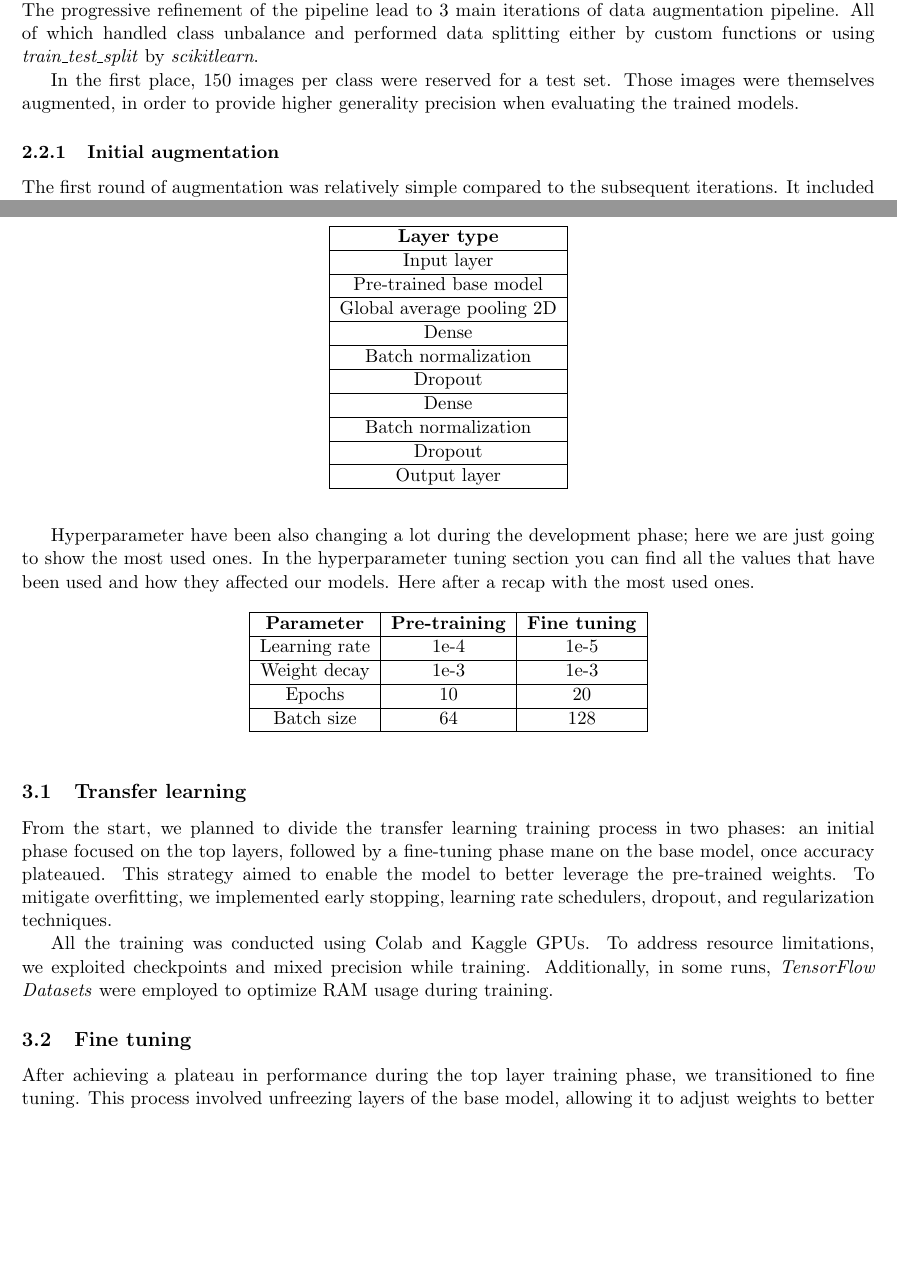
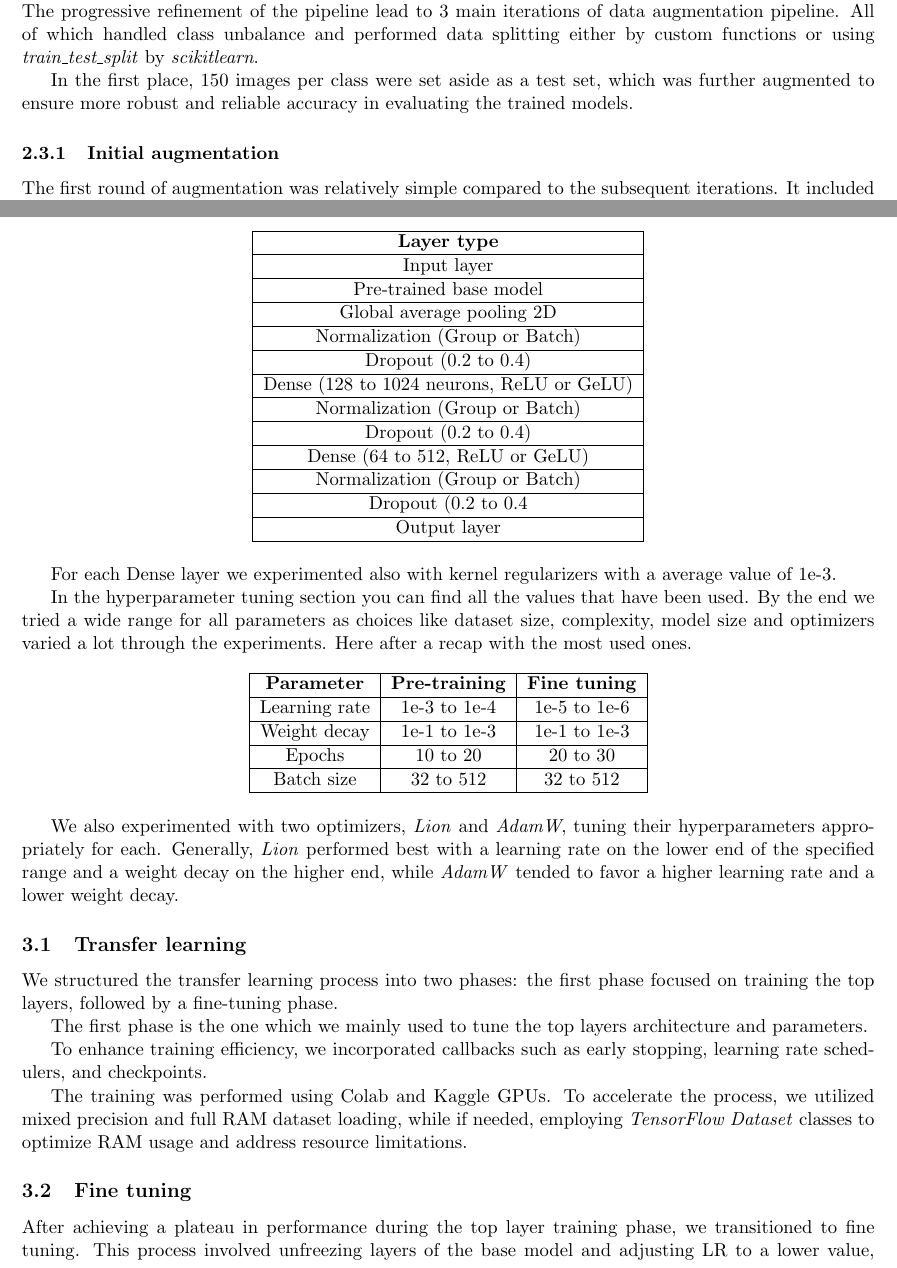
Before and after one commit to Lolleeee/Neural-Network-November, a LaTeX document (docs/report1.tex): two parts of pages 2 and 4 of 5 before the commit and two parts of pages 2 and 4 of 6 after it, joined at a grey line, cut so that both start at the same text, the shorter picture padded with empty space. Compiled offline with pdfLaTeX.

Commit message:
Edited: Tables of overview models, adjusted terminology and added precisations until Final model

```diff
--- a/docs/report1.tex
+++ b/docs/report1.tex
@@ -123,8 +128,7 @@ Data augmentation has been a paramount stage which influenced greatly the perfor
 The progressive refinement of the pipeline lead to 3 main iterations of data augmentation pipeline.
 All of which handled class unbalance and performed data splitting either by custom functions or using \textit{train\_test\_split} by \textit{scikit\-learn}.
 
-In the first place, 150 images per class were reserved for a test set.
-Those images were themselves augmented, in order to provide higher generality precision when evaluating the trained models.
+In the first place, 150 images per class were set aside as a test set, which was further augmented to ensure more robust and reliable accuracy in evaluating the trained models.
 
 \subsubsection{Initial augmentation}
 
@@ -207,18 +215,20 @@ Overall, while the specific structures varied slightly between attempts, the cor
         Input layer \\ \hline
         Pre-trained base model \\ \hline
         Global average pooling 2D \\ \hline
-        Dense \\ \hline
-        Batch normalization \\ \hline
-        Dropout \\ \hline
-        Dense \\ \hline
-        Batch normalization \\ \hline
-        Dropout \\ \hline
+        Normalization (Group or Batch) \\ \hline
+        Dropout (0.2 to 0.4) \\ \hline
+        Dense (128 to 1024 neurons, ReLU or GeLU) \\ \hline
+        Normalization (Group or Batch) \\ \hline
+        Dropout (0.2 to 0.4) \\ \hline
+        Dense (64 to 512, ReLU or GeLU) \\ \hline
+        Normalization (Group or Batch) \\ \hline
+        Dropout (0.2 to 0.4 \\ \hline
         Output layer \\ \hline
     \end{tabular}
 \end{table}
+For each Dense layer we experimented also with kernel regularizers with a average value of 1e-3.
 
-Hyperparameter have been also changing a lot during the development phase; here we are just going to show the most used ones.
-In the hyperparameter tuning section you can find all the values that have been used and how they affected our models.
+In the hyperparameter tuning section you can find all the values that have been used. By the end we tried a wide range for all parameters as choices like dataset size, complexity, model size and optimizers varied a lot through the experiments.
 Here after a recap with the most used ones.
 
 \begin{table}[h!]
@@ -226,27 +236,28 @@ Here after a recap with the most used ones.
     \begin{tabular}{|c|c|c|}
         \hline
         \textbf{Parameter} & \textbf{Pre-training} & \textbf{Fine tuning} \\ \hline
-        Learning rate & 1e-4 & 1e-5 \\ \hline
-        Weight decay & 1e-3 & 1e-3 \\ \hline
-        Epochs & 10 & 20 \\ \hline
-        Batch size & 64 & 128 \\ \hline
+        Learning rate & 1e-3 to 1e-4 & 1e-5 to 1e-6 \\ \hline
+        Weight decay & 1e-1 to 1e-3 & 1e-1 to 1e-3 \\ \hline
+        Epochs & 10 to 20 & 20 to 30 \\ \hline
+        Batch size & 32 to 512 & 32 to 512 \\ \hline
     \end{tabular}
 \end{table}
-
+We also experimented with two optimizers, \textit{Lion} and \textit{AdamW}, tuning their hyperparameters appropriately for each. Generally, \textit{Lion} performed best with a learning rate on the lower end of the specified range and a weight decay on the higher end, while \textit{AdamW} tended to favor a higher learning rate and a lower weight decay.
 \subsection{Transfer learning}
 
-From the start, we planned to divide the transfer learning training process in two phases: an initial phase focused on the top layers, followed by a fine-tuning phase mane on the base model, once accuracy plateaued.
-This strategy aimed to enable the model to better leverage the pre-trained weights.
-To mitigate overfitting, we implemented early stopping, learning rate schedulers, dropout, and regularization techniques.
+We structured the transfer learning process into two phases: the first phase focused on training the top layers, followed by a fine-tuning phase.
 
-All the training was conducted using Colab and Kaggle GPUs.
-To address resource limitations, we exploited checkpoints and mixed precision while training. Additionally, in some runs, \textit{TensorFlow Datasets} were employed to optimize RAM usage during training.
+The first phase is the one which we mainly used to tune the top layers architecture and parameters.
+
+To enhance training efficiency, we incorporated callbacks such as early stopping, learning rate schedulers, and checkpoints.
+
+The training was performed using Colab and Kaggle GPUs. To accelerate the process, we utilized mixed precision and full RAM dataset loading, while if needed, employing \textit{TensorFlow Dataset} classes to optimize RAM usage and address resource limitations.
 % FIXME lolly che vor di "TensorFlow Datasets"
 
 \subsection{Fine tuning}
 
 After achieving a plateau in performance during the top layer training phase, we transitioned to fine tuning.
-This process involved unfreezing layers of the base model, allowing it to adjust weights to better fit the specific patterns in our dataset.
+This process involved unfreezing layers of the base model and adjusting LR to a lower value, allowing it to adjust weights to better fit the specific patterns in our dataset.
 Fine-tuning permitted more targeted adjustments, leveraging the general features recognition that had been learned during the top layer pre-training phase, while adapting to the nuances of our data.
 
 Initially, we used to unfroze all layers at once.
```
Also changed, not shown: docs/report1.tex (62 more changed lines).
